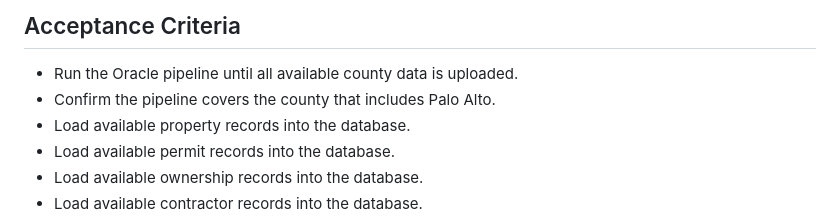
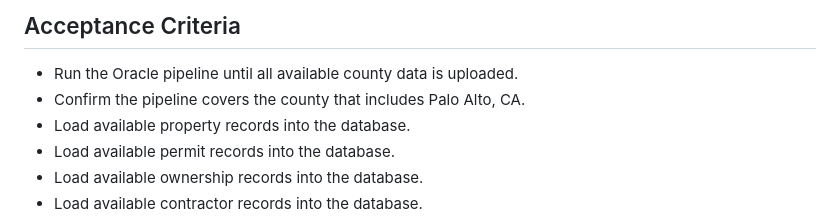
Before and after one commit to prismteam-ai/oracle-property-intelligence-platform-pipeline-completion, a Markdown page: README.md, the part around the change. Rendered like a GitHub page.

```diff
--- a/README.md
+++ b/README.md
@@ -10,7 +10,7 @@ Complete the Oracle pipeline by loading all available county property, permit, o
 
 ## Acceptance Criteria
 - Run the Oracle pipeline until all available county data is uploaded.
-- Confirm the pipeline covers the county that includes Palo Alto.
+- Confirm the pipeline covers the county that includes Palo Alto, CA.
 - Load available property records into the database.
 - Load available permit records into the database.
 - Load available ownership records into the database.
```
